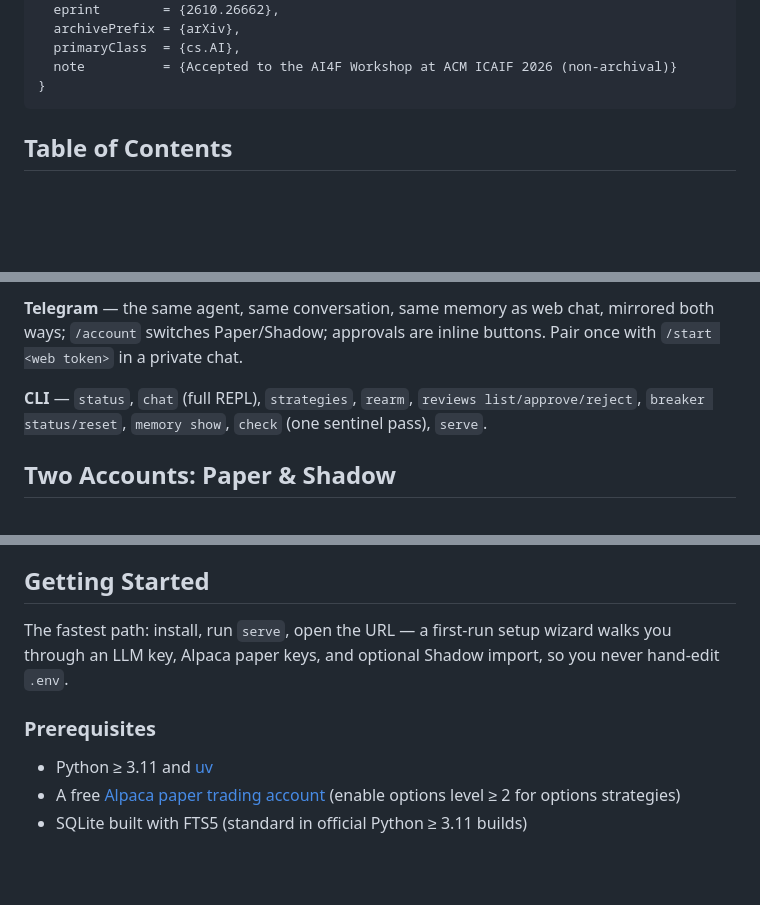
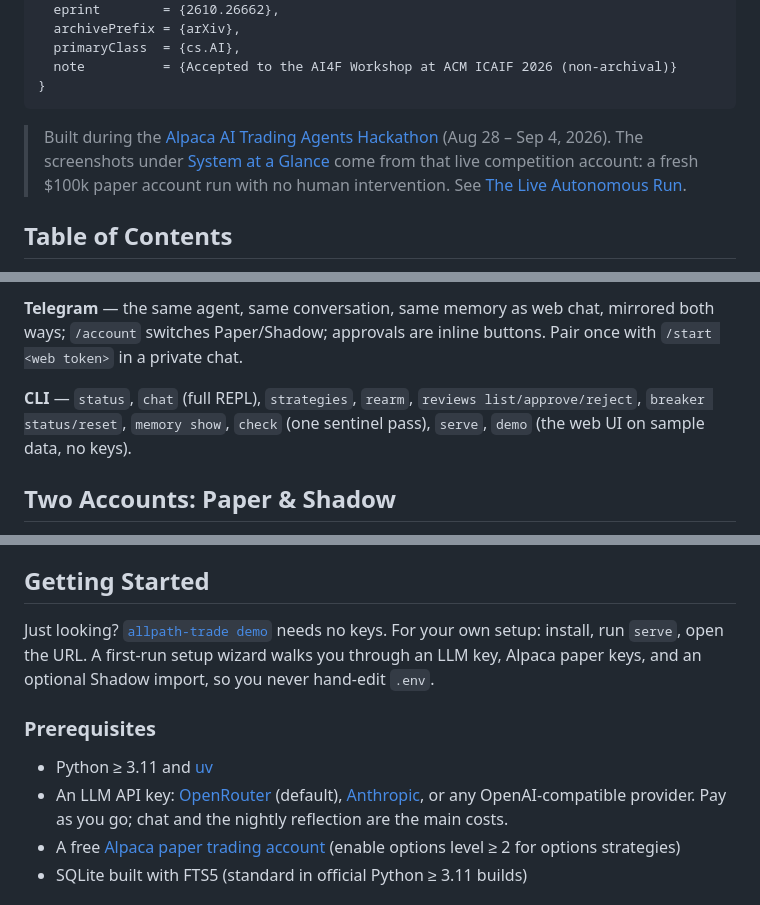
Before and after one commit to dukesky/allpath-trading-agent, a Markdown page: README.md, 3 parts joined by grey strips. Rendered like a GitHub page; blank space fills up the shorter version.

````diff
--- a/README.md
+++ b/README.md
@@ -53,6 +66,8 @@ AllPath is described in **AllPath: Layered Verification for a Deployed, Self-Rev
   note          = {Accepted to the AI4F Workshop at ACM ICAIF 2026 (non-archival)}
 }
 ```
+
+> Built during the [Alpaca AI Trading Agents Hackathon](https://lablab.ai/ai-hackathons/alpaca-ai-trading-agents-hackathon) (Aug 28 – Sep 4, 2026). The screenshots under [System at a Glance](#system-at-a-glance) come from that live competition account: a fresh $100k paper account run with no human intervention. See [The Live Autonomous Run](#the-live-autonomous-run).
 
 ## Table of Contents
 
@@ -363,7 +378,7 @@ Notification honesty is a design rule: autonomous executions send receipts too;
 
 **Telegram** — the same agent, same conversation, same memory as web chat, mirrored both ways; `/account` switches Paper/Shadow; approvals are inline buttons. Pair once with `/start <web token>` in a private chat.
 
-**CLI** — `status`, `chat` (full REPL), `strategies`, `rearm`, `reviews list/approve/reject`, `breaker status/reset`, `memory show`, `check` (one sentinel pass), `serve`.
+**CLI** — `status`, `chat` (full REPL), `strategies`, `rearm`, `reviews list/approve/reject`, `breaker status/reset`, `memory show`, `check` (one sentinel pass), `serve`, `demo` (the web UI on sample data, no keys).
 
 ## Two Accounts: Paper & Shadow
 
@@ -390,11 +405,12 @@ Judging criteria mapping — P&L (live equity curve on the dashboard), technolog
 
 ## Getting Started
 
-The fastest path: install, run `serve`, open the URL — a first-run setup wizard walks you through an LLM key, Alpaca paper keys, and optional Shadow import, so you never hand-edit `.env`.
+Just looking? [`allpath-trade demo`](#try-it-in-one-minute-no-keys) needs no keys. For your own setup: install, run `serve`, open the URL. A first-run setup wizard walks you through an LLM key, Alpaca paper keys, and an optional Shadow import, so you never hand-edit `.env`.
 
 ### Prerequisites
 
 - Python ≥ 3.11 and [uv](https://docs.astral.sh/uv/)
+- An LLM API key: [OpenRouter](https://openrouter.ai/keys) (default), [Anthropic](https://console.anthropic.com/settings/keys), or any OpenAI-compatible provider. Pay as you go; chat and the nightly reflection are the main costs.
 - A free [Alpaca paper trading account](https://app.alpaca.markets/paper/dashboard/overview) (enable options level ≥ 2 for options strategies)
 - SQLite built with FTS5 (standard in official Python ≥ 3.11 builds)
 
````
Also changed, not shown: other parts of README.md (+29 -15 lines), README.zh-CN.md (+44 -13 lines), docs/images/demo/pending.png (added), docs/images/demo/strategies.png (added).
